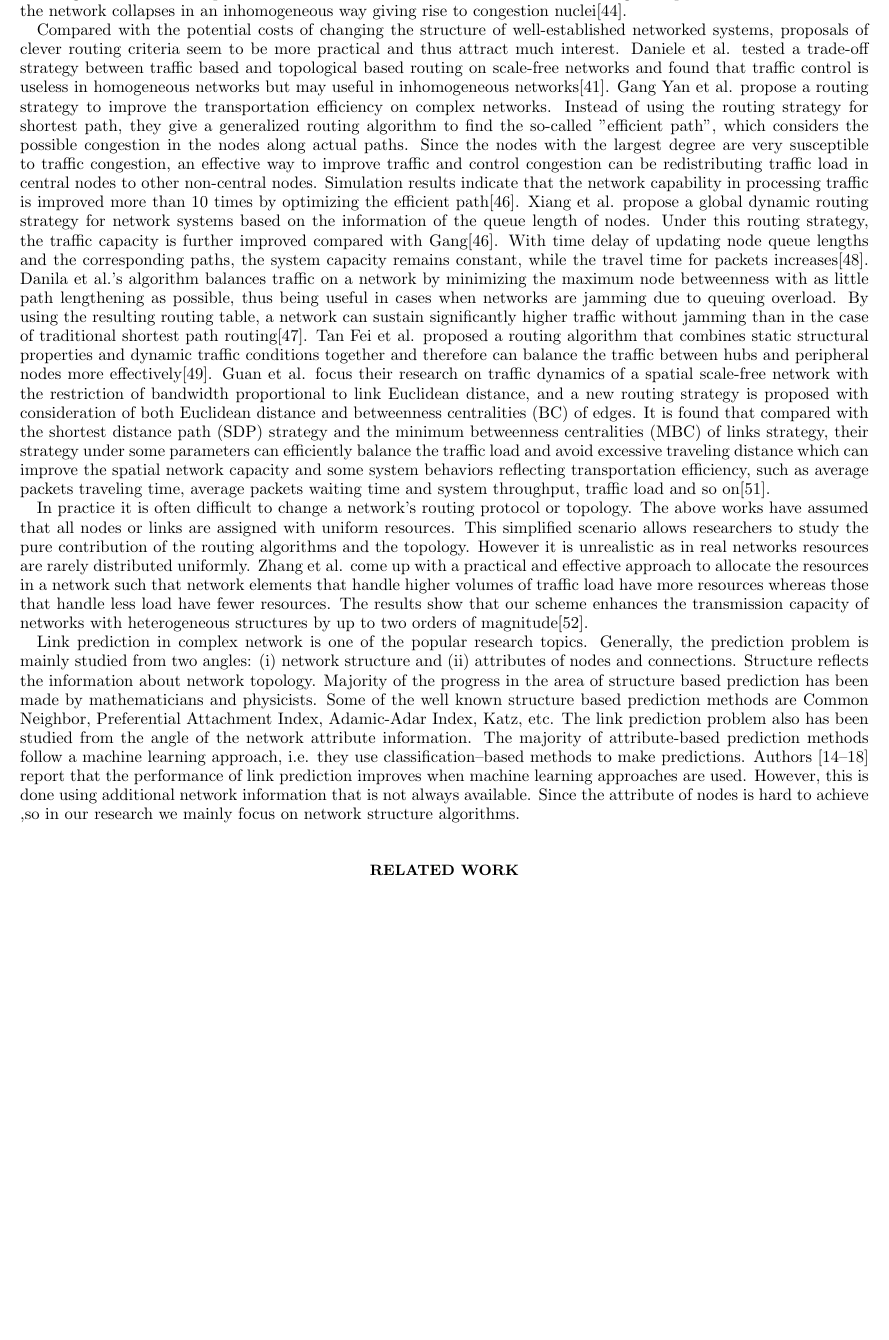
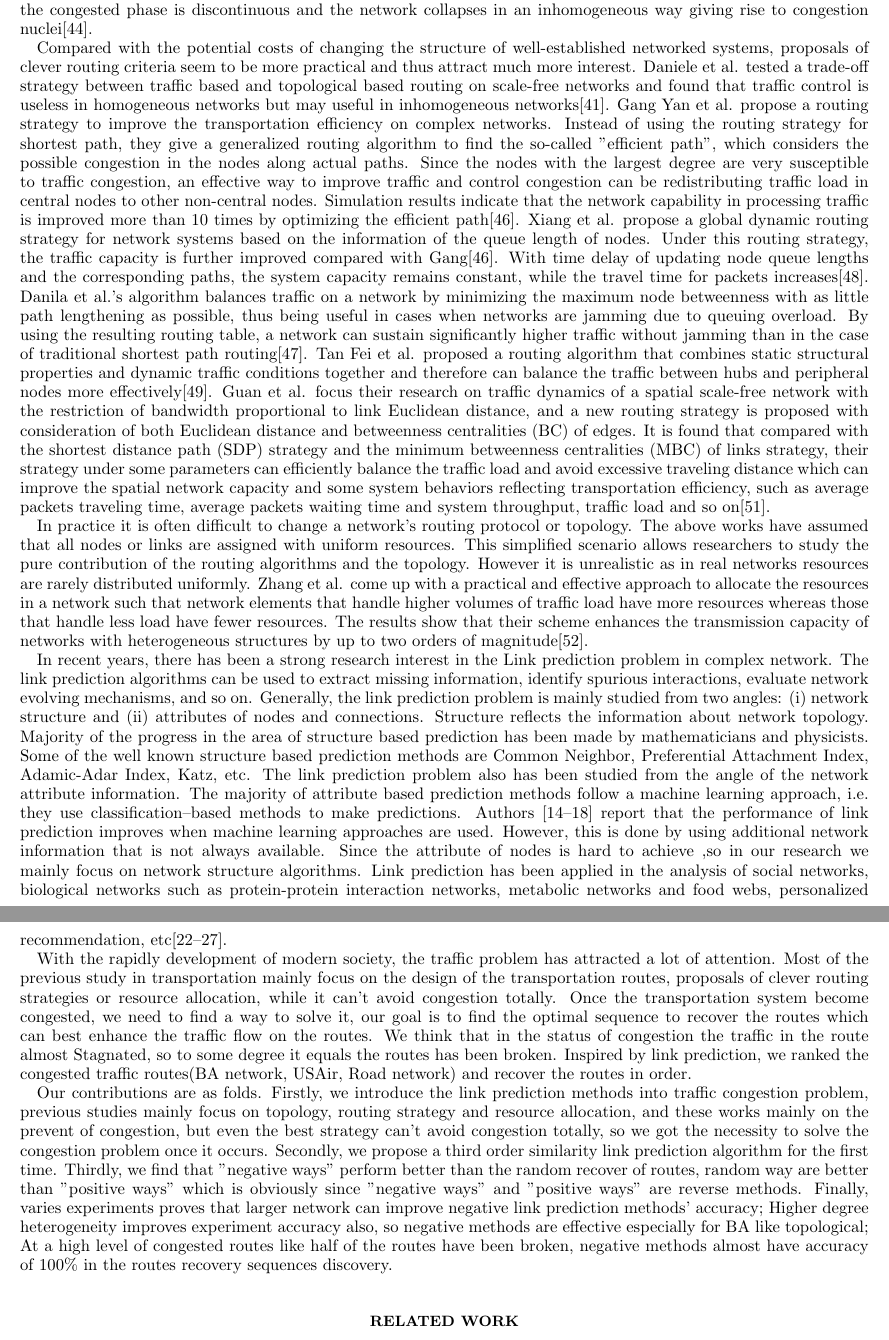
Before and after one commit to cookslee/paper, a LaTeX paper (LP in Traffic.tex): part of page 2 of 9 before the commit and two parts of pages 2 and 3 of 9 after it, the two joined at a grey line, cut so that both start at the same text, the shorter picture padded with empty space. Compiled offline with pdfLaTeX.

Commit message:
modify on introduction

```diff
--- a/LP in Traffic.tex
+++ b/LP in Traffic.tex
@@ -57,15 +62,12 @@ After the experiment, they found that homogeneous network does not experience ca
 Toroczkai et al. have compared the congestion in gradient networks generated by either random or scale-free substrates, finding that in the latter case the networks are less prone to jamming\cite{ZTKE,ZTBE}.
-Roger et al. thought that the system only behaves efficiently when the amount of packages handled is small enough. The network collapses above a certain threshold and some packages is accumulated. They found that independently of the topology(1D, 2D and Cayley), the collection of models can be split into three groups according to how the network collapses. In the first group, agents deliver more packets as they are more congested, although their capability decreases, and the network never collapses. In the second group, agents deliver always the same number of packets independently of their load—number of packets to deliver; this behavior leads to a continuous phase transition. Finally, when agents deliver fewer packets as their loads increase, the transition to the congested phase is discontinuous and the network collapses in an inhomogeneous way giving rise to congestion nuclei\cite{RGA}.%comes originally from the paper
+Roger et al. thought that the system only behaves efficiently when the amount of packages handled is small enough. The network collapses above a certain threshold and some packages is accumulated. They found that independently of the topology(1D, 2D and Cayley), the collection of models can be split into three groups according to how the network collapses. In the first group, agents deliver more packets as they are more congested, although their capability decreases, and the network never collapses. In the second group, agents deliver always the same number of packets independently of their load—number of packets to deliver; this behavior leads to a continuous phase transition. Finally, when agents deliver fewer packets as their loads increase, the transition to the congested phase is discontinuous and the network collapses in an inhomogeneous way giving rise to congestion nuclei\cite{RGA}.
 
 
 Compared with the potential costs of changing the structure of well-established networked systems, proposals of clever routing criteria seem to be more practical
-and thus attract much interest.
-Daniele et al. tested a trade-off strategy between traffic based and topological based
-routing on scale-free networks and found that traffic control is useless in homogeneous networks but may useful in inhomogeneous networks\cite{DDL}.
-Gang Yan et al. propose a routing strategy to improve the transportation efficiency on complex networks. Instead of using the routing strategy for shortest path, they give a generalized routing algorithm to find the so-called "efficient path", which considers the possible congestion in the nodes along actual paths. Since the nodes with the
-largest degree are very susceptible to traffic congestion, an effective way to improve traffic and control congestion can be redistributing traffic load in central nodes to other non-central nodes. Simulation results indicate that the network capability in processing traffic is improved more than 10 times by optimizing the efficient path\cite{GYT}.
-Xiang et al. propose a global dynamic routing strategy for network systems based on the information of the queue length of nodes. Under this routing strategy, the traffic
-capacity is further improved compared with Gang\cite{GYT}. With time delay of updating node queue lengths and the corresponding paths, the system capacity remains constant, while the travel time for packets increases\cite{XLM}.
+and thus attract much more interest.
+Daniele et al. tested a trade-off strategy between traffic based and topological based routing on scale-free networks and found that traffic control is useless in homogeneous networks but may useful in inhomogeneous networks\cite{DDL}.
+Gang Yan et al. propose a routing strategy to improve the transportation efficiency on complex networks. Instead of using the routing strategy for shortest path, they give a generalized routing algorithm to find the so-called "efficient path", which considers the possible congestion in the nodes along actual paths. Since the nodes with the largest degree are very susceptible to traffic congestion, an effective way to improve traffic and control congestion can be redistributing traffic load in central nodes to other non-central nodes. Simulation results indicate that the network capability in processing traffic is improved more than 10 times by optimizing the efficient path\cite{GYT}.
+Xiang et al. propose a global dynamic routing strategy for network systems based on the information of the queue length of nodes. Under this routing strategy, the traffic capacity is further improved compared with Gang\cite{GYT}. With time delay of updating node queue lengths and the corresponding paths, the system capacity remains constant, while the travel time for packets increases\cite{XLM}.
 Danila et al.'s algorithm balances traffic on a network by minimizing the maximum node betweenness with as little path lengthening as possible, thus being useful in cases when networks are jamming due to queuing overload. By using the resulting routing table, a network can sustain significantly higher traffic without jamming than in the case of traditional shortest path routing\cite{BDY}.
 Tan Fei et al. proposed a routing algorithm that combines static structural properties and dynamic traffic conditions together and therefore can balance the traffic between hubs and peripheral nodes more effectively\cite{FTY}.
 Guan et al. focus their research on traffic dynamics of a spatial scale-free network with the restriction of bandwidth proportional to link Euclidean distance, and a new routing strategy is proposed with consideration of both Euclidean distance and betweenness centralities (BC) of edges. It is found that compared with the shortest distance path (SDP) strategy and the minimum betweenness centralities (MBC) of links strategy, their strategy under some parameters can efficiently balance the traffic load and avoid excessive traveling distance which can improve the spatial network capacity and some system behaviors reflecting transportation efficiency, such as average packets traveling time, average packets waiting time and system throughput, traffic load and so on\cite{XLMD}.
@@ -74,9 +76,17 @@ Guan et al. focus their research on traffic dynamics of a spatial scale-free net
 
 In practice it is often difficult to change a network’s routing protocol or topology. The above works have assumed that all nodes or links are assigned with uniform
 resources. This simplified scenario allows researchers to study the pure contribution of the routing algorithms and the topology. However it is unrealistic as in real networks resources are rarely distributed uniformly.
-Zhang et al. come up with a practical and effective approach to allocate the resources in a network such that network elements that handle higher volumes of traffic load have more resources whereas those that handle less load have fewer resources. The results show that our scheme enhances the transmission capacity of networks with heterogeneous structures by up to two orders of magnitude\cite{GQZ}.
+Zhang et al. come up with a practical and effective approach to allocate the resources in a network such that network elements that handle higher volumes of traffic load have more resources whereas those that handle less load have fewer resources. The results show that their scheme enhances the transmission capacity of networks with heterogeneous structures by up to two orders of magnitude\cite{GQZ}.
 
-Link prediction in complex network is one of the popular research topics. Generally, the prediction problem is mainly studied from two angles: (i) network structure and (ii) attributes of nodes and connections. Structure reflects the information about network topology. Majority of the progress in the area of structure based prediction has been made by mathematicians and physicists. Some of the well known structure based prediction methods are Common Neighbor, Preferential Attachment Index, Adamic-Adar Index, Katz, etc. The link prediction problem also has been studied from the angle of the network attribute information. The majority of attribute-based prediction methods follow a machine learning approach, i.e. they use classification–based methods to make predictions. Authors \cite{LPU,NPA,LPC,WWC,SRM} report that the performance of link prediction improves when machine learning approaches are used. However, this is done using additional network information that is not always available. Since the attribute of nodes is hard to achieve ,so in our research we mainly focus on network structure algorithms.
+
+In recent years, there has been a strong research interest in the Link prediction problem in complex network. The link prediction algorithms can be used to extract missing information, identify spurious interactions, evaluate network evolving mechanisms, and so on. Generally, the link prediction problem is mainly studied from two angles: (i) network structure and (ii) attributes of nodes and connections. Structure reflects the information about network topology. Majority of the progress in the area of structure based prediction has been made by mathematicians and physicists. Some of the well known structure based prediction methods are Common Neighbor, Preferential Attachment Index, Adamic-Adar Index, Katz, etc. The link prediction problem also has been studied from the angle of the network attribute information. The majority of attribute based prediction methods follow a machine learning approach, i.e. they use classification–based methods to make predictions. Authors \cite{LPU,NPA,LPC,WWC,SRM} report that the performance of link prediction improves when machine learning approaches are used. However, this is done by using additional network information that is not always available. Since the attribute of nodes is hard to achieve ,so in our research we mainly focus on network structure algorithms. Link prediction has been applied in the analysis of social networks, biological networks such as protein-protein interaction networks, metabolic networks and food webs, personalized recommendation, etc\cite{NHS,TOM,SPR,TZ,SAD,CAA}.
+
+
+With the rapidly development of modern society, the traffic problem has attracted a lot of attention. Most of the previous study in transportation mainly focus on the design of the transportation routes, proposals of clever routing strategies or resource allocation, while it can't avoid congestion totally. Once the transportation system become congested, we need to find a way to solve it, our goal is to find the optimal sequence to recover the routes which can best enhance the traffic flow on the routes. We think that in the status of congestion the traffic in the route almost Stagnated, so to some degree it equals the routes has been broken. Inspired by link prediction, we ranked the congested traffic routes(BA network, USAir, Road network) and recover the routes in order.
+
+Our contributions are as folds. Firstly, we introduce the link prediction methods into traffic congestion problem, previous studies mainly focus on topology, routing strategy and resource allocation, and these works mainly on the prevent of congestion, but even the best strategy can't avoid congestion totally, so we got the necessity to solve the congestion problem once it occurs. Secondly, we propose a third order similarity link prediction algorithm for the first time. Thirdly, we find that "negative ways" perform better than the random recover of routes, random way are better than "positive ways" which is obviously since "negative ways" and "positive ways" are reverse methods. Finally, varies experiments proves that larger network can improve negative link prediction methods' accuracy; Higher degree heterogeneity improves experiment accuracy also, so negative methods are effective especially for BA like topological; At a high level of congested routes like half of the routes have been broken, negative methods almost have accuracy of 100\% in the routes recovery sequences discovery.
+
+
 
 
 
```
Also changed, not shown: LP in Traffic.pdf, Link prediction in complex networks A survey.pdf (added), LP in Traffic.tex (18 more changed lines), 3 other files.
